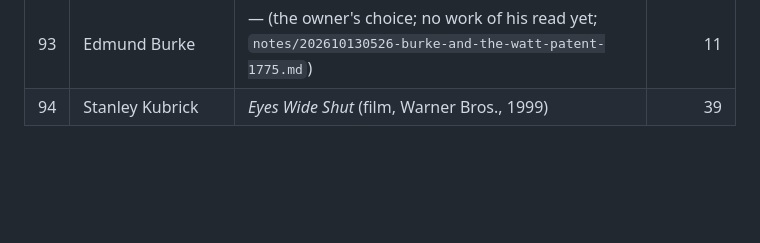
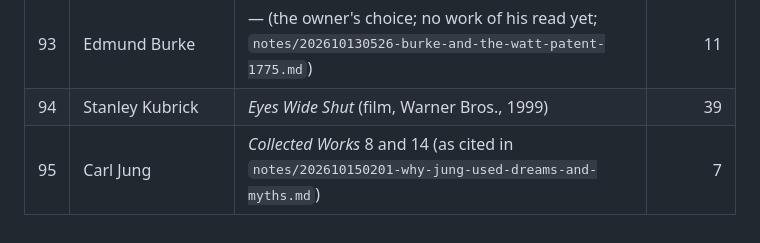
Before and after one commit to h0ffmann/closed-source, a Markdown page: 500AUTHORS.md, the part around the change. Drawn GitHub-style; blank space fills up the shorter version.

```diff
--- a/500AUTHORS.md
+++ b/500AUTHORS.md
@@ -113,3 +113,4 @@ proclaimed AI guru is listed as an author to learn from: they are the book's opp
 | 92 | Marcus Baffa | — (the owner's choice) | 8 |
 | 93 | Edmund Burke | — (the owner's choice; no work of his read yet; `notes/202610130526-burke-and-the-watt-patent-1775.md`) | 11 |
 | 94 | Stanley Kubrick | *Eyes Wide Shut* (film, Warner Bros., 1999) | 39 |
+| 95 | Carl Jung | *Collected Works* 8 and 14 (as cited in `notes/202610150201-why-jung-used-dreams-and-myths.md`) | 7 |
```
Also changed, not shown: 50THINKERS.easy.pt-BR.md (+1 -1 lines), 50THINKERS.md (+1 -1 lines).
